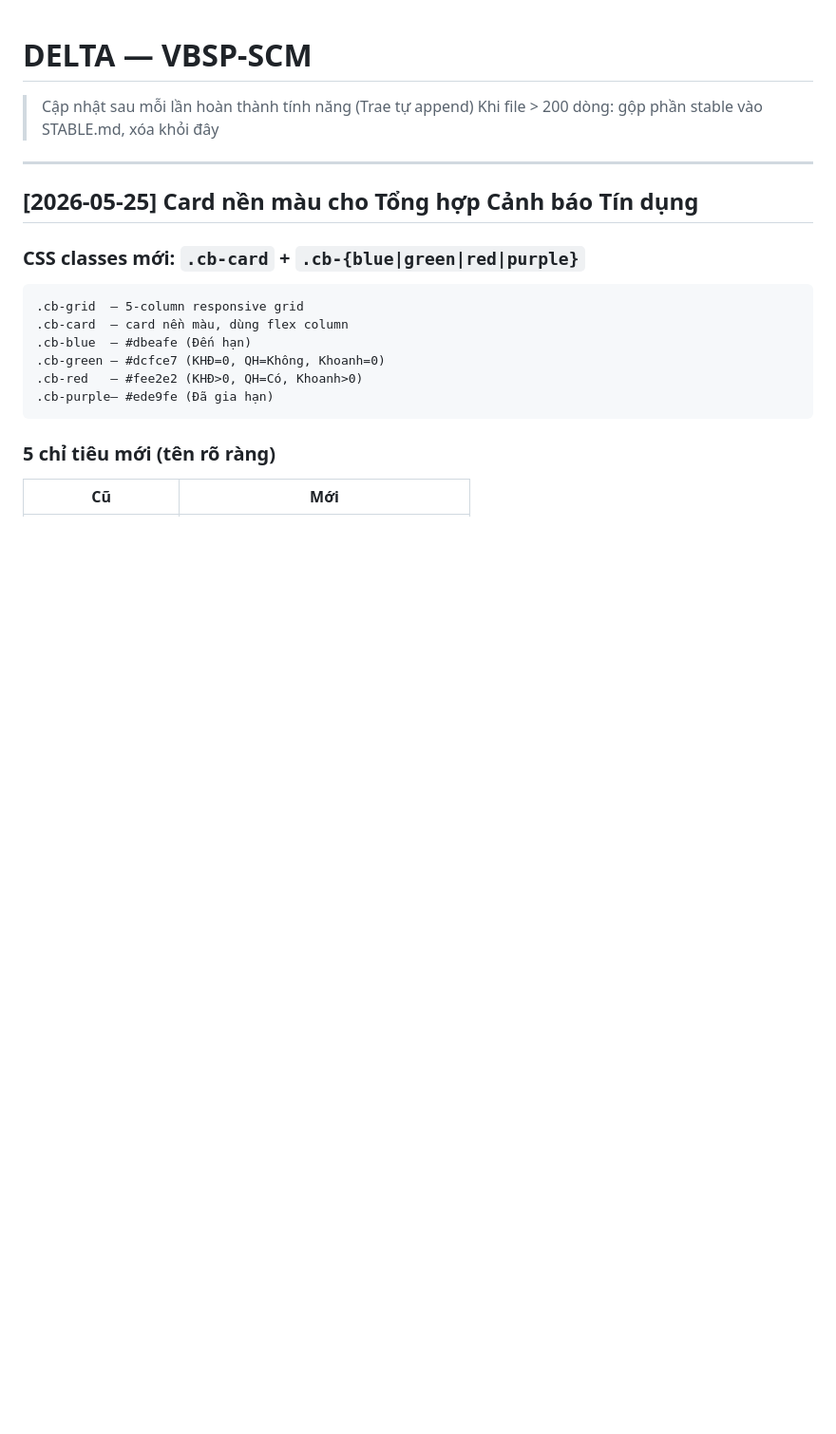
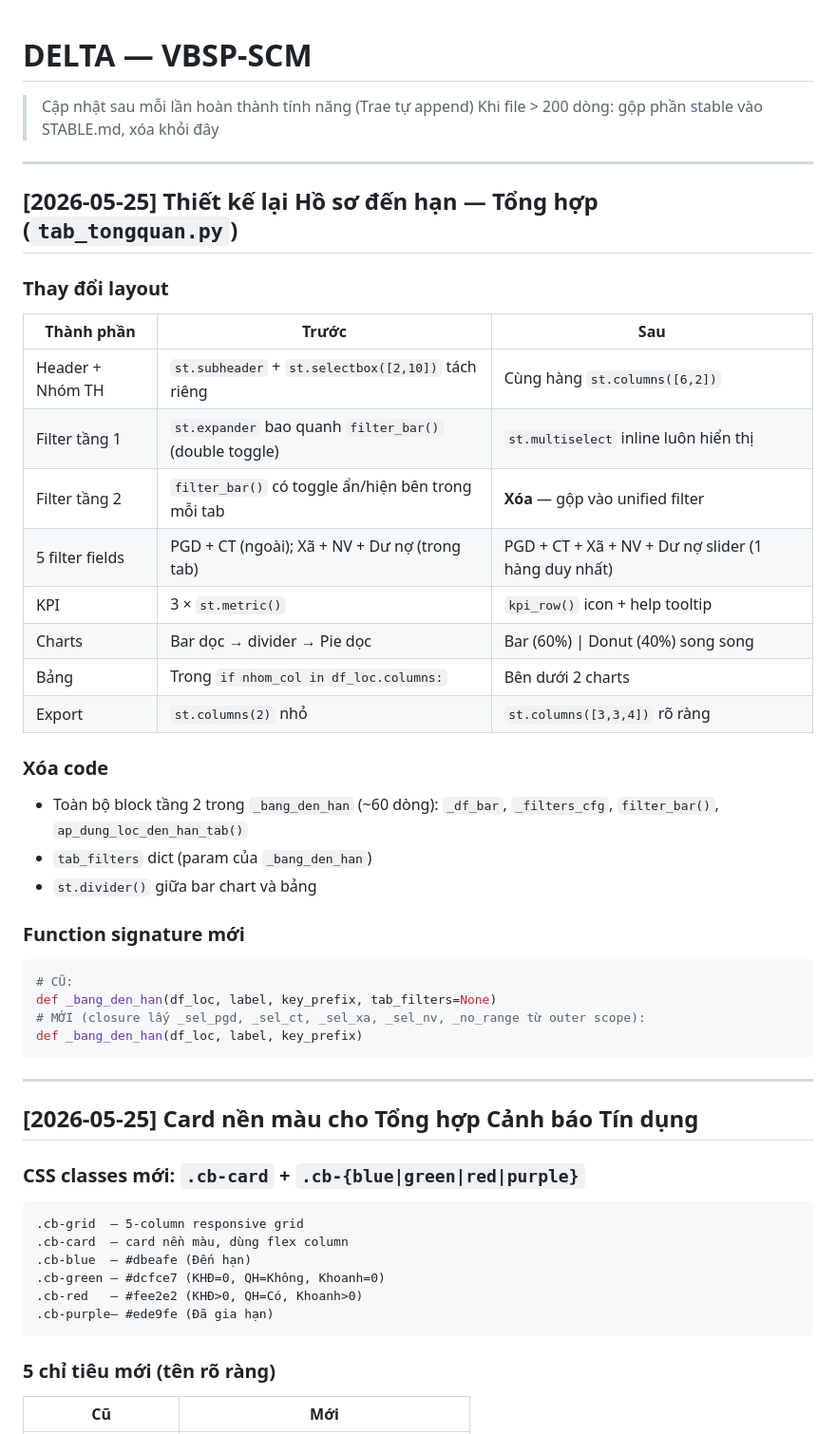
Before and after one commit to xuantruongvbsp/VBSP-SCM, a Markdown page: DELTA.md, the part around the change. Shown at 95% size. Drawn GitHub-style; blank space fills up the shorter version.

````diff
--- a/DELTA.md
+++ b/DELTA.md
@@ -1,6 +1,35 @@
 # DELTA — VBSP-SCM
 > Cập nhật sau mỗi lần hoàn thành tính năng (Trae tự append)
 > Khi file > 200 dòng: gộp phần stable vào STABLE.md, xóa khỏi đây
+
+---
+
+## [2026-05-25] Thiết kế lại Hồ sơ đến hạn — Tổng hợp (`tab_tongquan.py`)
+
+### Thay đổi layout
+| Thành phần | Trước | Sau |
+|---|---|---|
+| Header + Nhóm TH | `st.subheader` + `st.selectbox([2,10])` tách riêng | Cùng hàng `st.columns([6,2])` |
+| Filter tầng 1 | `st.expander` bao quanh `filter_bar()` (double toggle) | `st.multiselect` inline luôn hiển thị |
+| Filter tầng 2 | `filter_bar()` có toggle ẩn/hiện bên trong mỗi tab | **Xóa** — gộp vào unified filter |
+| 5 filter fields | PGD + CT (ngoài); Xã + NV + Dư nợ (trong tab) | PGD + CT + Xã + NV + Dư nợ slider (1 hàng duy nhất) |
+| KPI | 3 × `st.metric()` | `kpi_row()` icon + help tooltip |
+| Charts | Bar dọc → divider → Pie dọc | Bar (60%) \| Donut (40%) song song |
+| Bảng | Trong `if nhom_col in df_loc.columns:` | Bên dưới 2 charts |
+| Export | `st.columns(2)` nhỏ | `st.columns([3,3,4])` rõ ràng |
+
+### Xóa code
+- Toàn bộ block tầng 2 trong `_bang_den_han` (~60 dòng): `_df_bar`, `_filters_cfg`, `filter_bar()`, `ap_dung_loc_den_han_tab()`
+- `tab_filters` dict (param của `_bang_den_han`)
+- `st.divider()` giữa bar chart và bảng
+
+### Function signature mới
+```python
+# CŨ:
+def _bang_den_han(df_loc, label, key_prefix, tab_filters=None)
+# MỚI (closure lấy _sel_pgd, _sel_ct, _sel_xa, _sel_nv, _no_range từ outer scope):
+def _bang_den_han(df_loc, label, key_prefix)
+```
 
 ---
 
````
